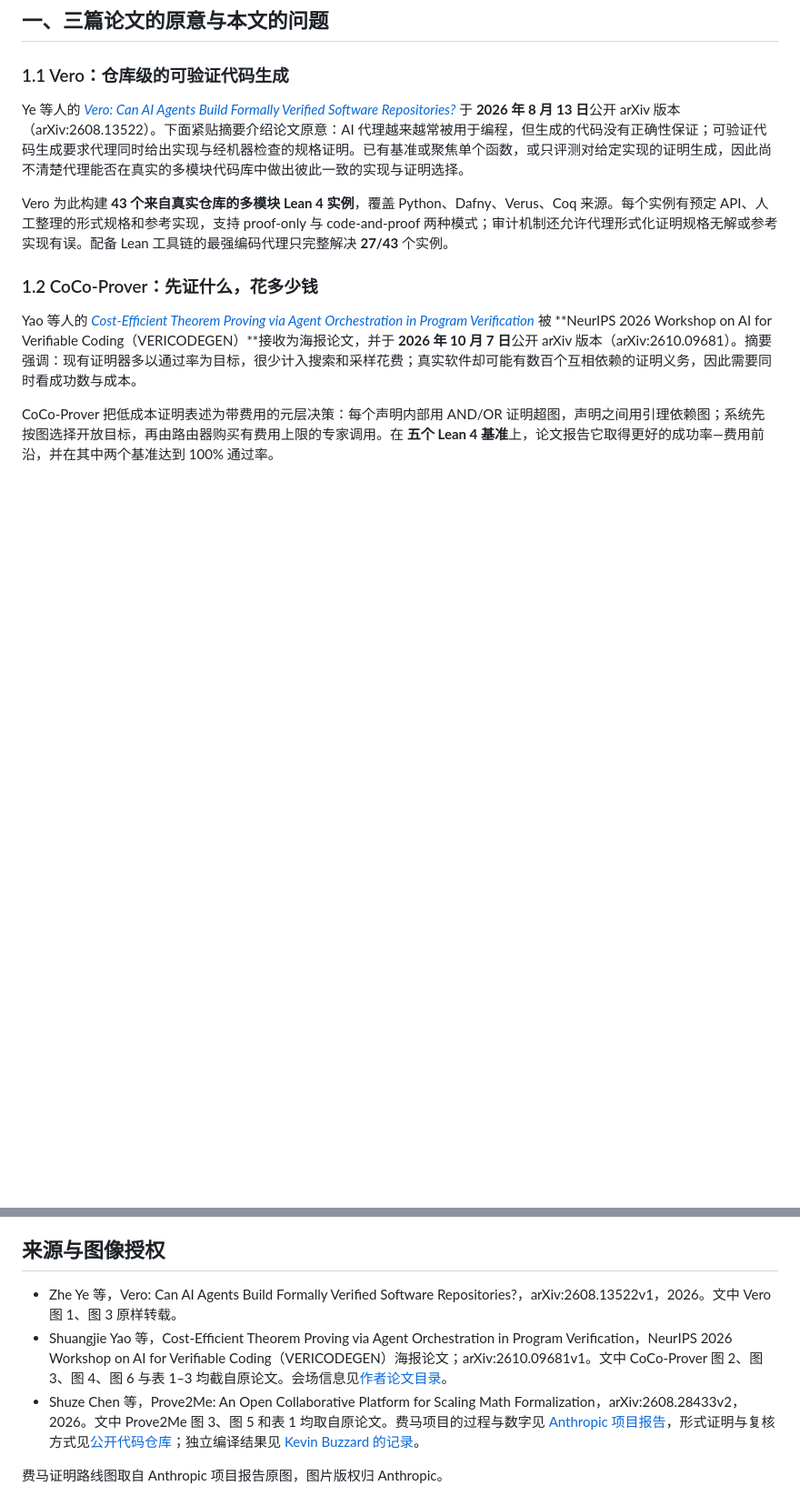
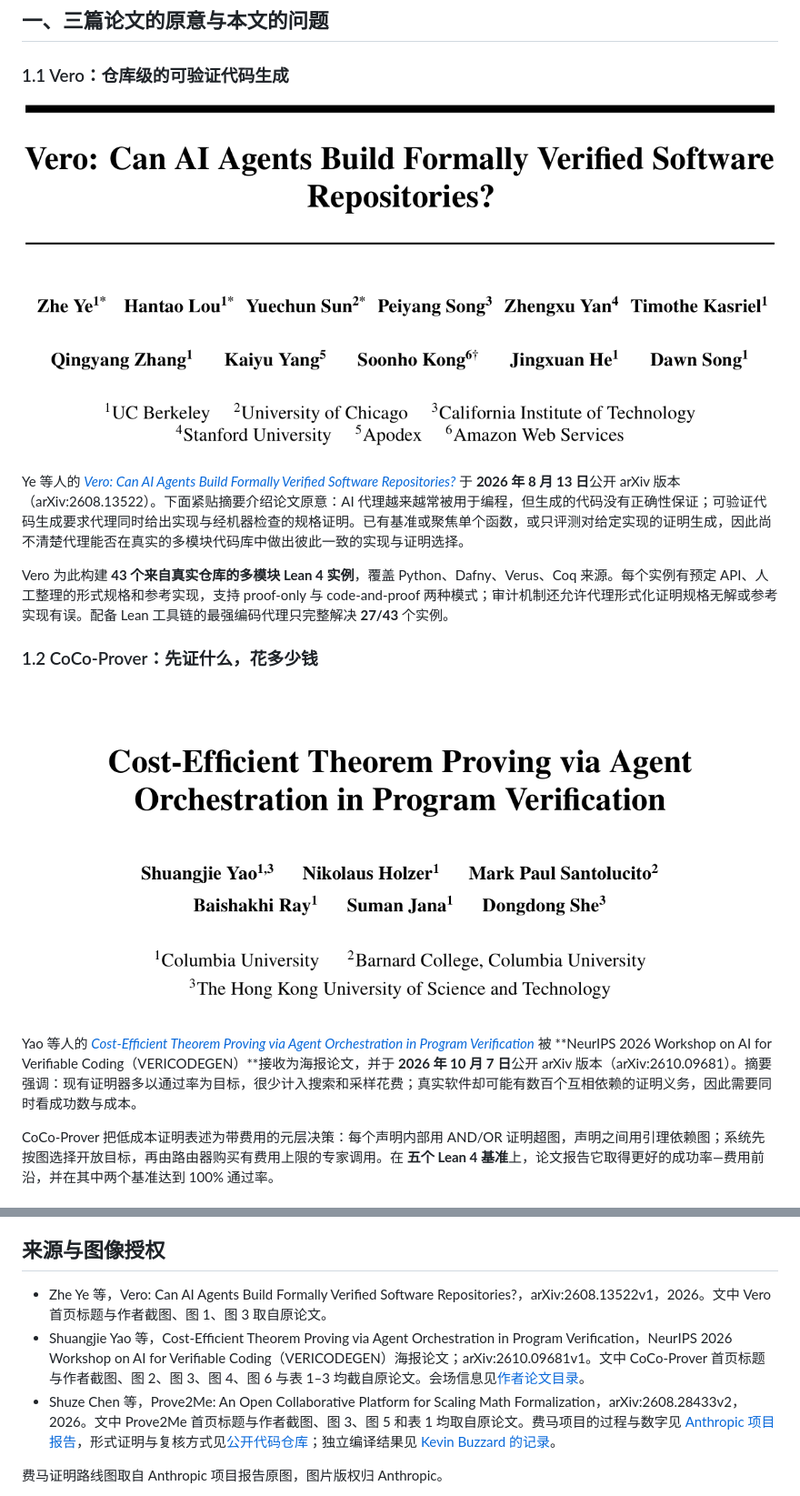
Before and after one commit to taylor-swift-13/taylor-swift-13.github.io, a Markdown page: posts/vero-coco-prover.md, 2 parts joined by grey strips. Shown: that part at 91% size. Rendered like a GitHub page; pictures changed too: assets/papers/coco-title-authors.png (added), assets/papers/vero-title-authors.png (added); blank space fills up the shorter version.

Commit message:
Add original paper title and author crops

```diff
--- a/posts/vero-coco-prover.md
+++ b/posts/vero-coco-prover.md
@@ -1,6 +1,8 @@
 ## 一、三篇论文的原意与本文的问题
 
 ### 1.1 Vero：仓库级的可验证代码生成
+
+![Vero 论文首页：标题、作者与单位](../assets/papers/vero-title-authors.png)
 
 Ye 等人的 [*Vero: Can AI Agents Build Formally Verified Software Repositories?*](https://arxiv.org/abs/2608.13522) 于 **2026 年 8 月 13 日**公开 arXiv 版本（arXiv:2608.13522）。下面紧贴摘要介绍论文原意：AI 代理越来越常被用于编程，但生成的代码没有正确性保证；可验证代码生成要求代理同时给出实现与经机器检查的规格证明。已有基准或聚焦单个函数，或只评测对给定实现的证明生成，因此尚不清楚代理能否在真实的多模块代码库中做出彼此一致的实现与证明选择。
 
@@ -8,6 +10,8 @@ Vero 为此构建 **43 个来自真实仓库的多模块 Lean 4 实例**，覆
 
 ### 1.2 CoCo-Prover：先证什么，花多少钱
 
+![CoCo-Prover 论文首页：标题、作者与单位](../assets/papers/coco-title-authors.png)
+
 Yao 等人的 [*Cost-Efficient Theorem Proving via Agent Orchestration in Program Verification*](https://arxiv.org/abs/2610.09681) 被 **NeurIPS 2026 Workshop on AI for Verifiable Coding（VERICODEGEN）**接收为海报论文，并于 **2026 年 10 月 7 日**公开 arXiv 版本（arXiv:2610.09681）。摘要强调：现有证明器多以通过率为目标，很少计入搜索和采样花费；真实软件却可能有数百个互相依赖的证明义务，因此需要同时看成功数与成本。
 
 CoCo-Prover 把低成本证明表述为带费用的元层决策：每个声明内部用 AND/OR 证明超图，声明之间用引理依赖图；系统先按图选择开放目标，再由路由器购买有费用上限的专家调用。在 **五个 Lean 4 基准**上，论文报告它取得更好的成功率—费用前沿，并在其中两个基准达到 100% 通过率。
@@ -404,9 +410,9 @@ Anthropic 的原始项目图把路线画成 **Mazur 的不可约性、Ribet 的
 
 ## 来源与图像授权
 
-- Zhe Ye 等，Vero: Can AI Agents Build Formally Verified Software Repositories?，arXiv:2608.13522v1，2026。文中 Vero 图 1、图 3 原样转载。
-- Shuangjie Yao 等，Cost-Efficient Theorem Proving via Agent Orchestration in Program Verification，NeurIPS 2026 Workshop on AI for Verifiable Coding（VERICODEGEN）海报论文；arXiv:2610.09681v1。文中 CoCo-Prover 图 2、图 3、图 4、图 6 与表 1–3 均截自原论文。会场信息见[作者论文目录](https://cse.hkust.edu.hk/~dongdong/publications/)。
-- Shuze Chen 等，Prove2Me: An Open Collaborative Platform for Scaling Math Formalization，arXiv:2608.28433v2，2026。文中 Prove2Me 图 3、图 5 和表 1 均取自原论文。费马项目的过程与数字见 [Anthropic 项目报告](https://www.anthropic.com/news/formalizing-fermats-last-theorem)，形式证明与复核方式见[公开代码仓库](https://github.com/anthropics/fermats-last-theorem)；独立编译结果见 [Kevin Buzzard 的记录](https://xenaproject.wordpress.com/2026/09/04/flt-anthropic-has-beaten-me-to-it/)。
+- Zhe Ye 等，Vero: Can AI Agents Build Formally Verified Software Repositories?，arXiv:2608.13522v1，2026。文中 Vero 首页标题与作者截图、图 1、图 3 取自原论文。
+- Shuangjie Yao 等，Cost-Efficient Theorem Proving via Agent Orchestration in Program Verification，NeurIPS 2026 Workshop on AI for Verifiable Coding（VERICODEGEN）海报论文；arXiv:2610.09681v1。文中 CoCo-Prover 首页标题与作者截图、图 2、图 3、图 4、图 6 与表 1–3 均截自原论文。会场信息见[作者论文目录](https://cse.hkust.edu.hk/~dongdong/publications/)。
+- Shuze Chen 等，Prove2Me: An Open Collaborative Platform for Scaling Math Formalization，arXiv:2608.28433v2，2026。文中 Prove2Me 首页标题与作者截图、图 3、图 5 和表 1 均取自原论文。费马项目的过程与数字见 [Anthropic 项目报告](https://www.anthropic.com/news/formalizing-fermats-last-theorem)，形式证明与复核方式见[公开代码仓库](https://github.com/anthropics/fermats-last-theorem)；独立编译结果见 [Kevin Buzzard 的记录](https://xenaproject.wordpress.com/2026/09/04/flt-anthropic-has-beaten-me-to-it/)。
 
 费马证明路线图取自 Anthropic 项目报告原图，图片版权归 Anthropic。
 
```
Also changed, not shown: other parts of posts/vero-coco-prover.md (+2 -0 lines), assets/papers/prove2me-title-authors.png (added), 1 other file.
